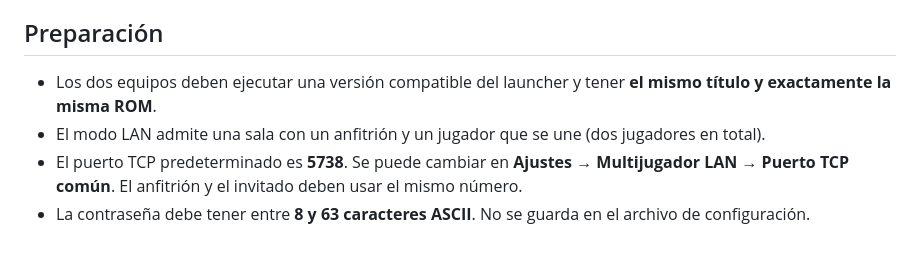
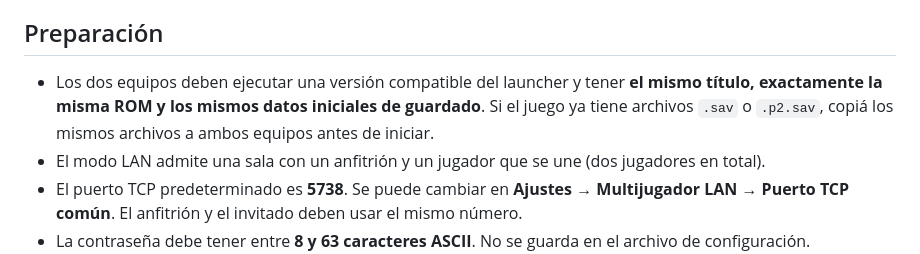
Before and after one commit to maldonadobenjamin2009/S-aTrilogy, a Markdown page: docs/LAN.md, the part around the change. GitHub-like rendering.

Commit message:
Document identical initial save data requirement for deterministic LAN

```diff
--- a/docs/LAN.md
+++ b/docs/LAN.md
@@ -4,7 +4,7 @@ El modo LAN conecta dos equipos de la misma red local mediante TCP y usa el cabl
 
 ## Preparación
 
-- Los dos equipos deben ejecutar una versión compatible del launcher y tener **el mismo título y exactamente la misma ROM**.
+- Los dos equipos deben ejecutar una versión compatible del launcher y tener **el mismo título, exactamente la misma ROM y los mismos datos iniciales de guardado**. Si el juego ya tiene archivos `.sav` o `.p2.sav`, copiá los mismos archivos a ambos equipos antes de iniciar.
 - El modo LAN admite una sala con un anfitrión y un jugador que se une (dos jugadores en total).
 - El puerto TCP predeterminado es **5738**. Se puede cambiar en **Ajustes → Multijugador LAN → Puerto TCP común**. El anfitrión y el invitado deben usar el mismo número.
 - La contraseña debe tener entre **8 y 63 caracteres ASCII**. No se guarda en el archivo de configuración.
```
